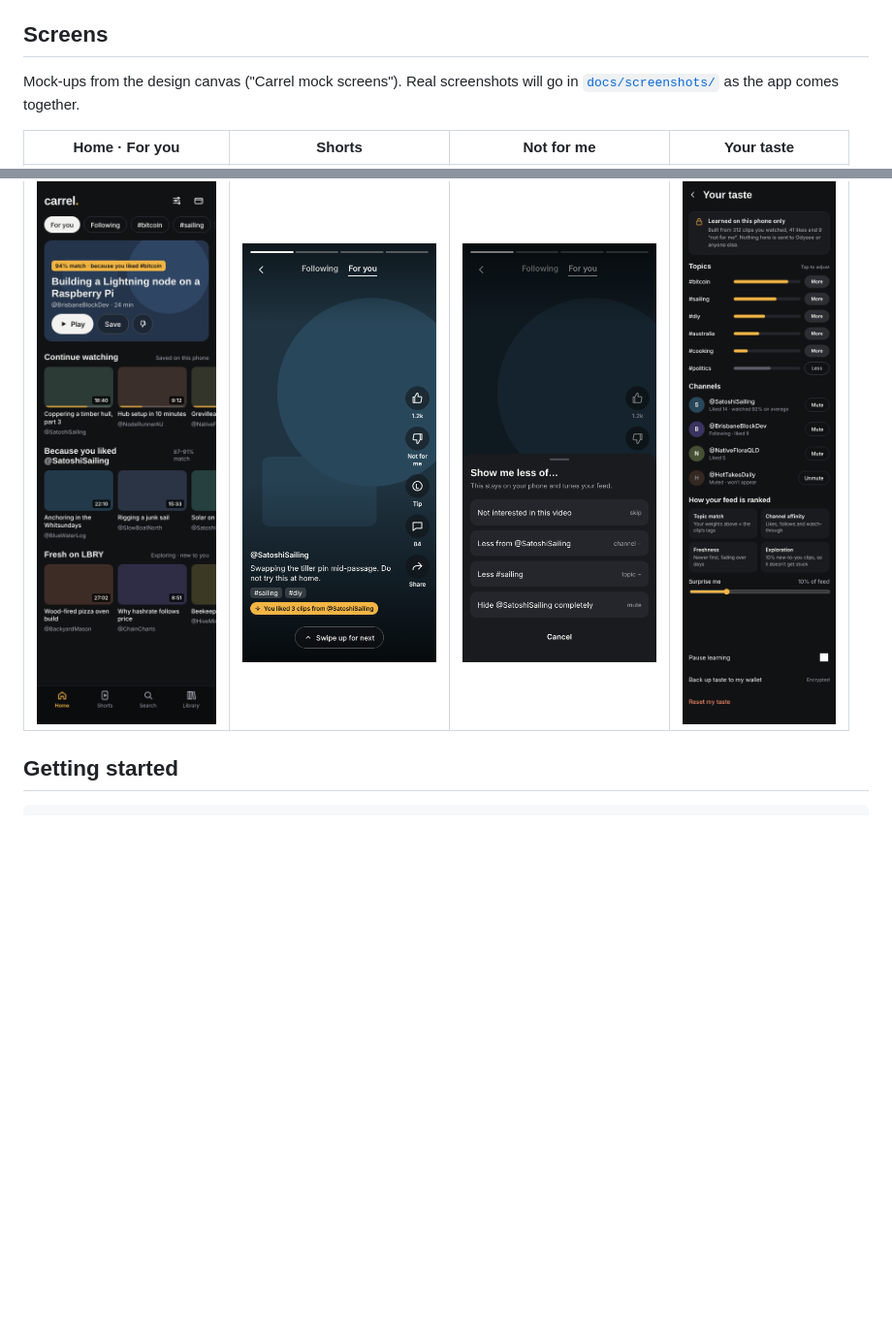
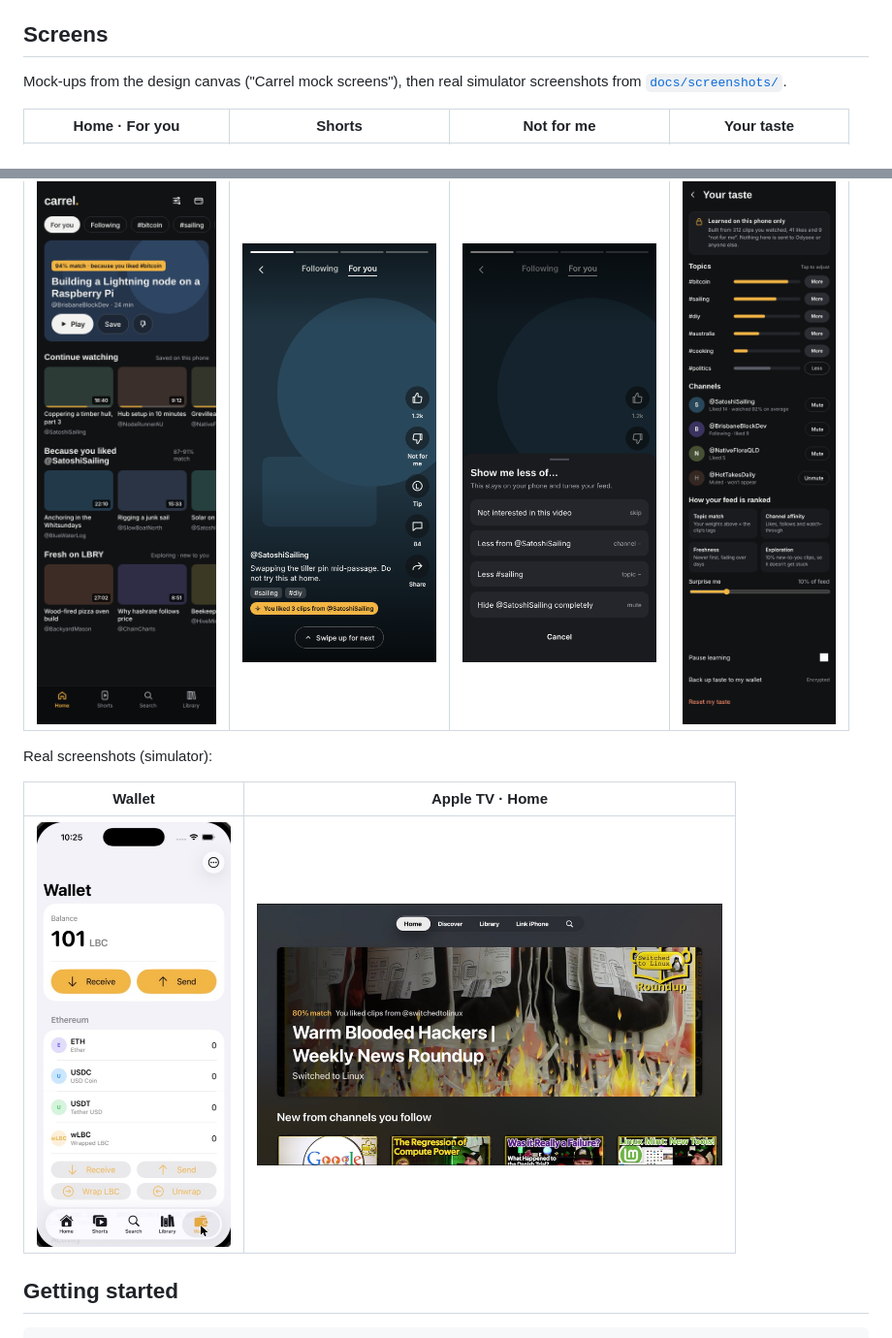
Before and after one commit to bitcoinbrisbane/carrel-ios, a Markdown page: README.md, 2 parts joined by grey strips. Shown at 97% size. Rendered like a GitHub page; pictures changed too: docs/screenshots/tv-home.png (added), docs/screenshots/wallet.png (added); blank space fills up the shorter version.

Commit message:
README: first real screenshots (iPhone Wallet, Apple TV Home)
Refs #16

Co-Authored-By: Claude Opus 5.5 <noreply@anthropic.com>
Claude-Session: https://claude.ai/code/session_01Up7haHDwumVvqnFU5VMnWz

```diff
--- a/README.md
+++ b/README.md
@@ -12,11 +12,17 @@ Day-one scaffold: Discover (trending), Search (Lighthouse full-text plus pasted
 
 ## Screens
 
-Mock-ups from the design canvas ("Carrel mock screens"). Real screenshots will go in [`docs/screenshots/`](docs/screenshots/) as the app comes together.
+Mock-ups from the design canvas ("Carrel mock screens"), then real simulator screenshots from [`docs/screenshots/`](docs/screenshots/).
 
 | Home · For you | Shorts | Not for me | Your taste |
 |:---:|:---:|:---:|:---:|
 | <img src="docs/mocks/home-for-you.png" width="200" alt="Home screen with a featured video and recommendation rows"> | <img src="docs/mocks/shorts.png" width="200" alt="Full-screen Shorts clip with like, not for me, tip, comments and share"> | <img src="docs/mocks/shorts-not-for-me.png" width="200" alt="Not for me sheet: skip, less from channel, less of tag, hide channel"> | <img src="docs/mocks/your-taste.png" width="200" alt="Your taste screen with topic weights, channels and ranking controls"> |
+
+Real screenshots (simulator):
+
+| Wallet | Apple TV · Home |
+|:---:|:---:|
+| <img src="docs/screenshots/wallet.png" width="200" alt="Wallet tab: 101 LBC balance with Receive and Send, and Ethereum balances"> | <img src="docs/screenshots/tv-home.png" width="480" alt="Apple TV Home: top menu, featured video with 80% match, New from channels you follow row"> |
 
 ## Getting started
 
```
